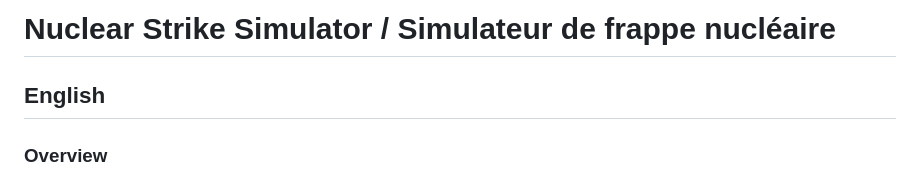
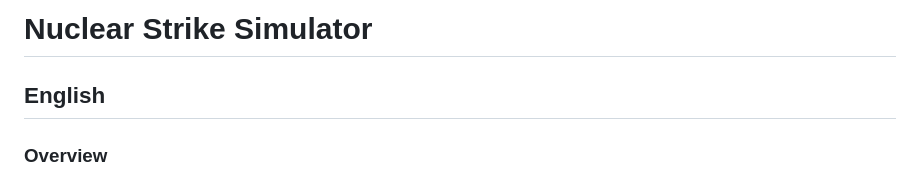
Before and after one commit to simonchabrol/nuclear-strike-simulator, a Markdown page: README.md, the part around the change. GitHub-like rendering.

```diff
--- a/README.md
+++ b/README.md
@@ -1,4 +1,4 @@
-# Nuclear Strike Simulator / Simulateur de frappe nucléaire
+# Nuclear Strike Simulator
 
 ## English
 
```
